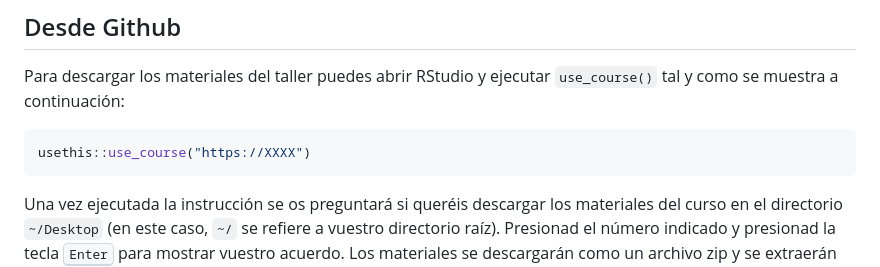
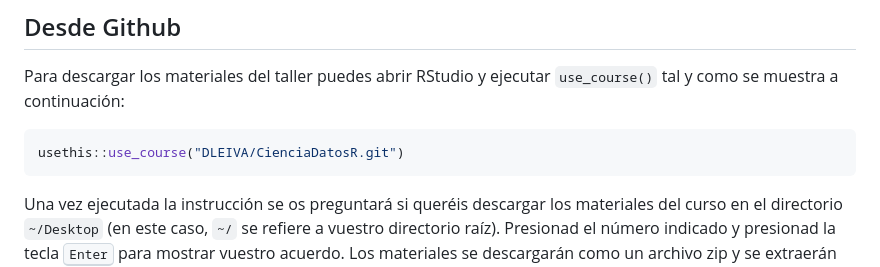
Before and after one commit to DLEIVA/CienciaDatosR, a Markdown page: README.md, the part around one of its changes. Rendered like a GitHub page.

````diff
--- a/README.md
+++ b/README.md
@@ -87,7 +87,7 @@ install.packages(pkgs, Ncpus = 4) # especifica Ncpus según nº CPUs disponibles
 Para descargar los materiales del taller puedes abrir RStudio y ejecutar `use_course()` tal y como se muestra a continuación:
 
 ```r
-usethis::use_course("https://XXXX")
+usethis::use_course("DLEIVA/CienciaDatosR.git")
 ```
 
 Una vez ejecutada la instrucción se os preguntará si queréis descargar los materiales del curso en el directorio `~/Desktop` (en este caso, `~/` se refiere a vuestro directorio raíz). Presionad el número indicado y presionad la tecla <kbd>Enter</kbd> para mostrar vuestro acuerdo. Los materiales se descargarán como un archivo zip y se extraerán automáticamente.
````
Also changed, not shown: other parts of README.md (+1 -1 lines).
